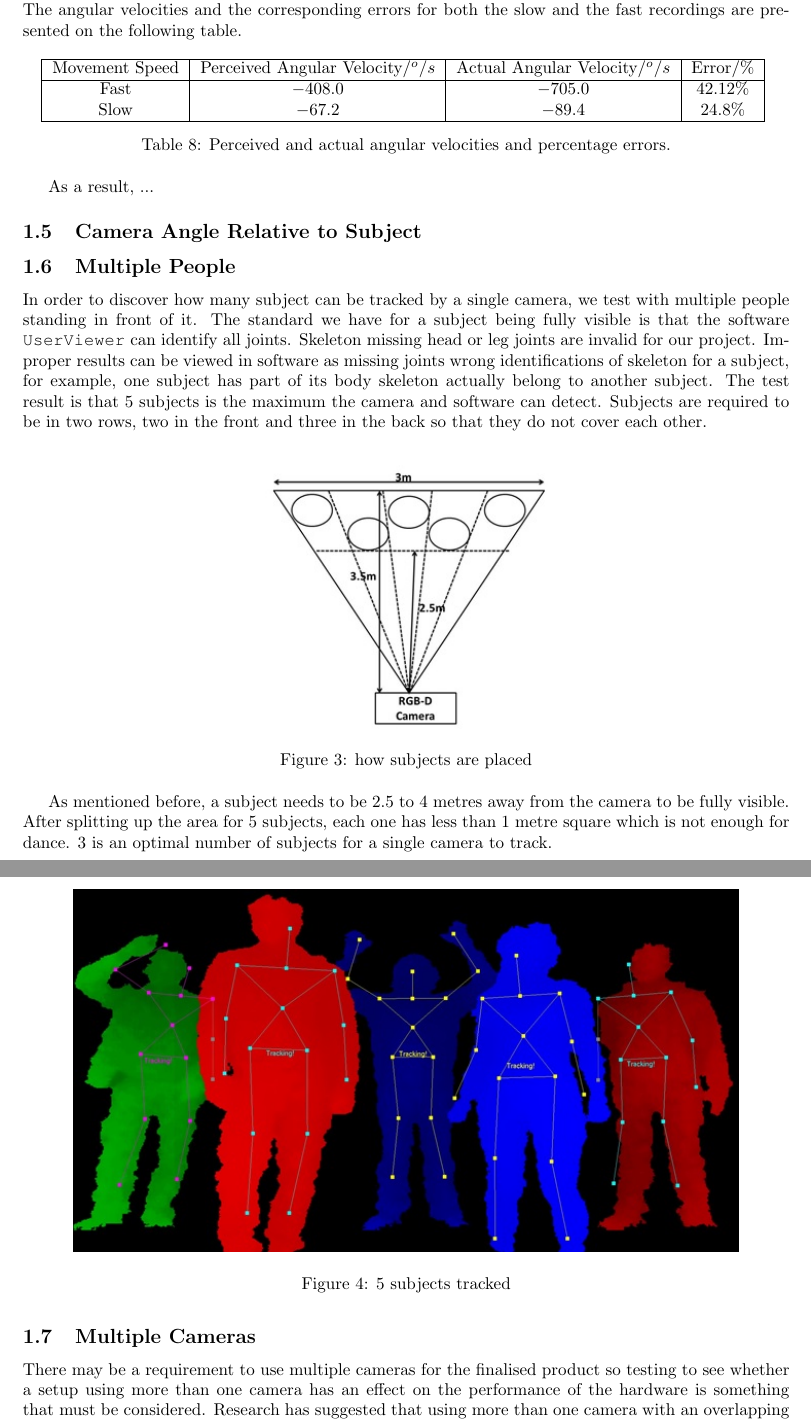
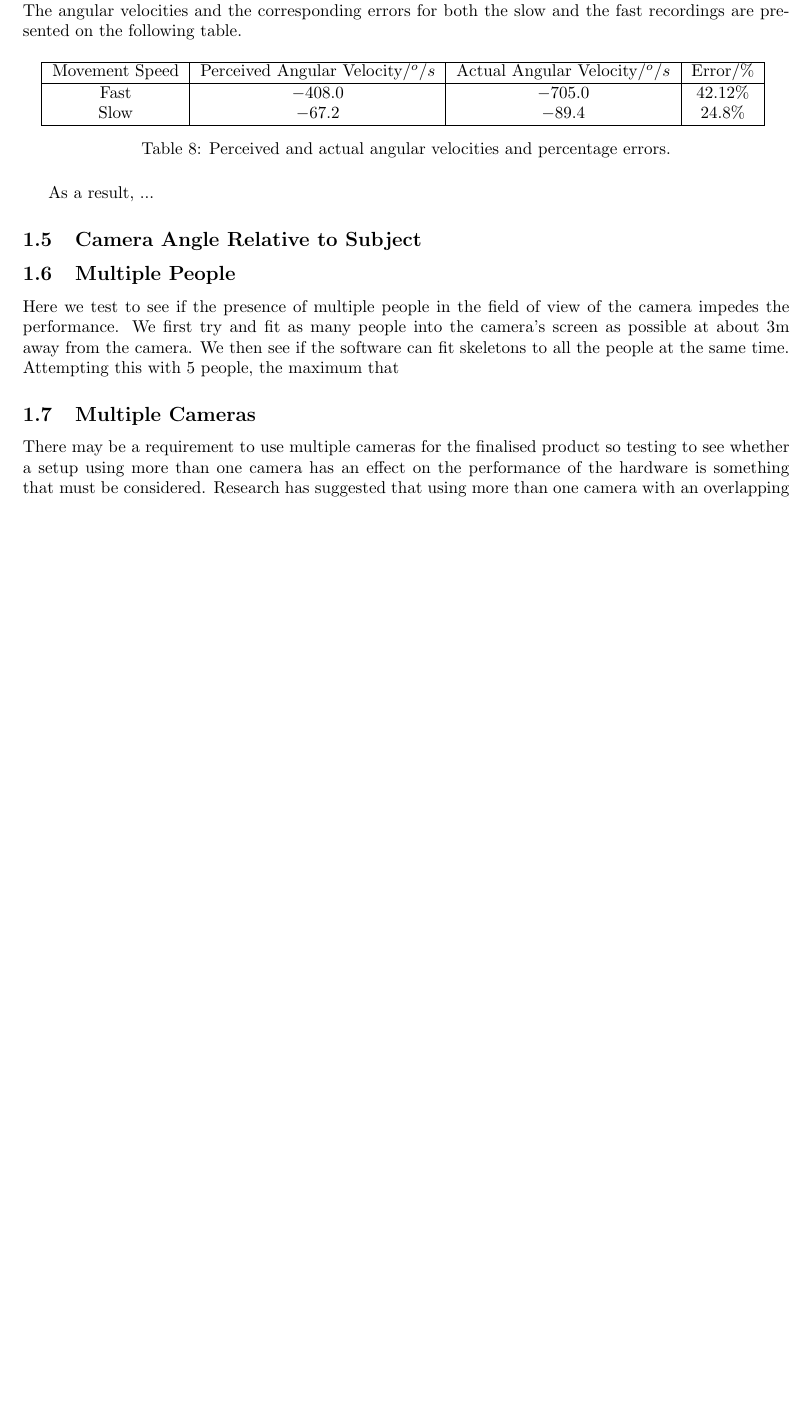
Before and after one commit to Marman1337/KinectProject, a LaTeX document (Report/KinectReport.tex): two parts of pages 6 and 7 of 8 before the commit and part of page 6 of 7 after it, the two joined at a grey line, cut so that both start at the same text, the shorter picture padded with empty space. Compiled offline with pdfLaTeX.

Commit message:
Another Test

```diff
--- a/Report/KinectReport.tex
+++ b/Report/KinectReport.tex
@@ -252,21 +252,7 @@ As a result, ... % CHANGE
 
 \subsection{Multiple People}
 \noindent
-In order to discover how many subject can be tracked by a single camera, we test with multiple people standing in front of it. The standard we have for a subject being fully visible is that the software \texttt{UserViewer} can identify all joints. Skeleton missing head or leg joints are invalid for our project. Improper results can be viewed in software as missing joints wrong identifications of skeleton for a subject, for example, one subject has part of its body skeleton actually belong to another subject. The test result is that 5 subjects is the maximum the camera and software can detect. Subjects are required to be in two rows, two in the front and three in the back so that they do not cover each other.\\
-
-\begin{figure}[hbtp]
-\centering
-\includegraphics[scale=1]{multi_people1.jpg}
-\caption{how subjects are placed}
-\end{figure}
-
-\begin{figure}[hbtp]
-\centering
-\includegraphics[scale=1]{multi_people2.jpg}
-\caption{5 subjects tracked}
-\end{figure}
-
-As mentioned before, a subject needs to be 2.5 to 4 metres away from the camera to be fully visible. After splitting up the area for 5 subjects, each one has less than 1 metre square which is not enough for dance. 3 is an optimal number of subjects for a single camera to track.\\
+Here we test to see if the presence of multiple people in the field of view of the camera impedes the performance. We first try and fit as many people into the camera's screen as possible at about 3m away from the camera. We then see if the software can fit skeletons to all the people at the same time. Attempting this with 5 people, the maximum that
 
 
 \subsection{Multiple Cameras}
```
Also changed, not shown: Report/KinectReport.tex (1 more changed lines).
